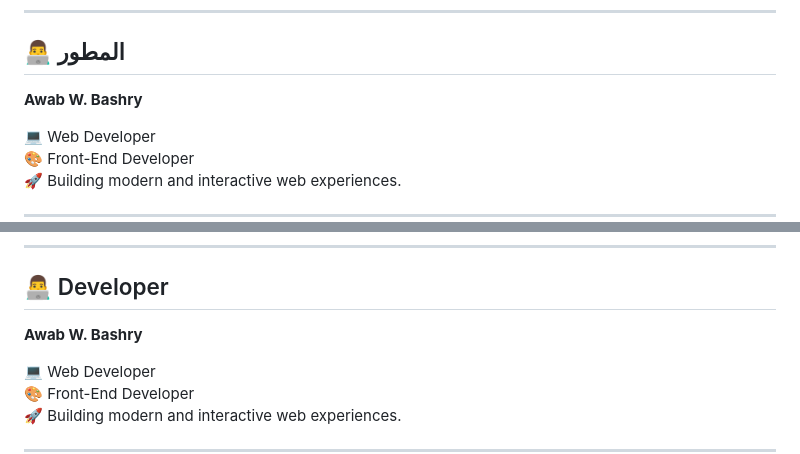
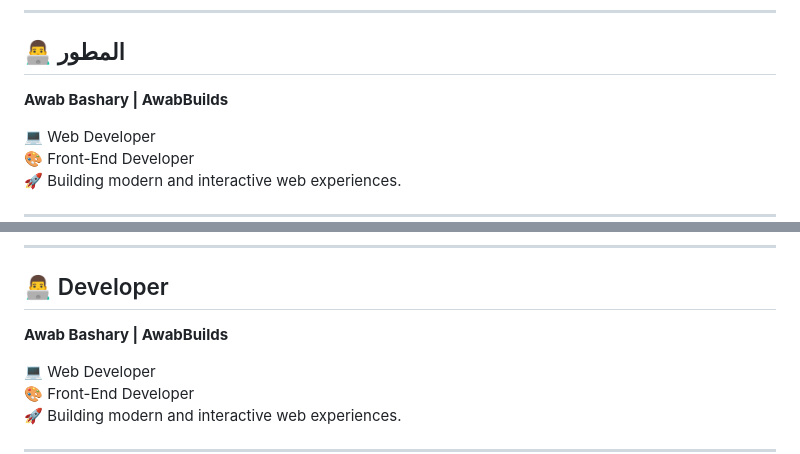
Before and after one commit to awabwdbashry-sketch/-BLUE-HORIZON, a Markdown page: README.md, 2 parts joined by grey strips. GitHub-like rendering.

```diff
--- a/README.md
+++ b/README.md
@@ -151,7 +151,7 @@ index.html
 
 ## 👨‍💻 المطور
 
-**Awab W. Bashry**
+**Awab Bashary | AwabBuilds**
 
 💻 Web Developer
 🎨 Front-End Developer
@@ -319,7 +319,7 @@ Or run the project using Live Server in VS Code.
 
 ## 👨‍💻 Developer
 
-**Awab W. Bashry**
+**Awab Bashary | AwabBuilds**
 
 💻 Web Developer
 🎨 Front-End Developer
```
